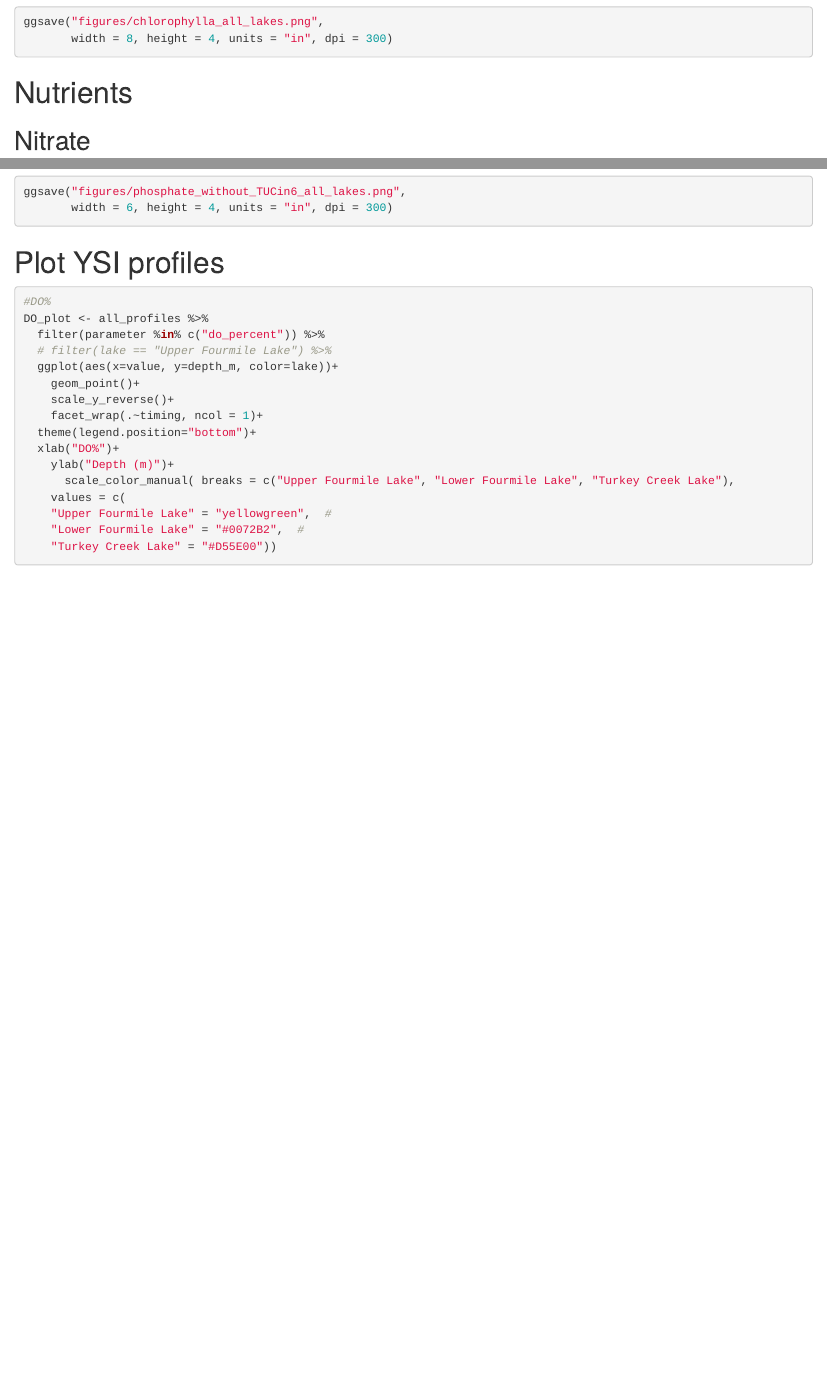
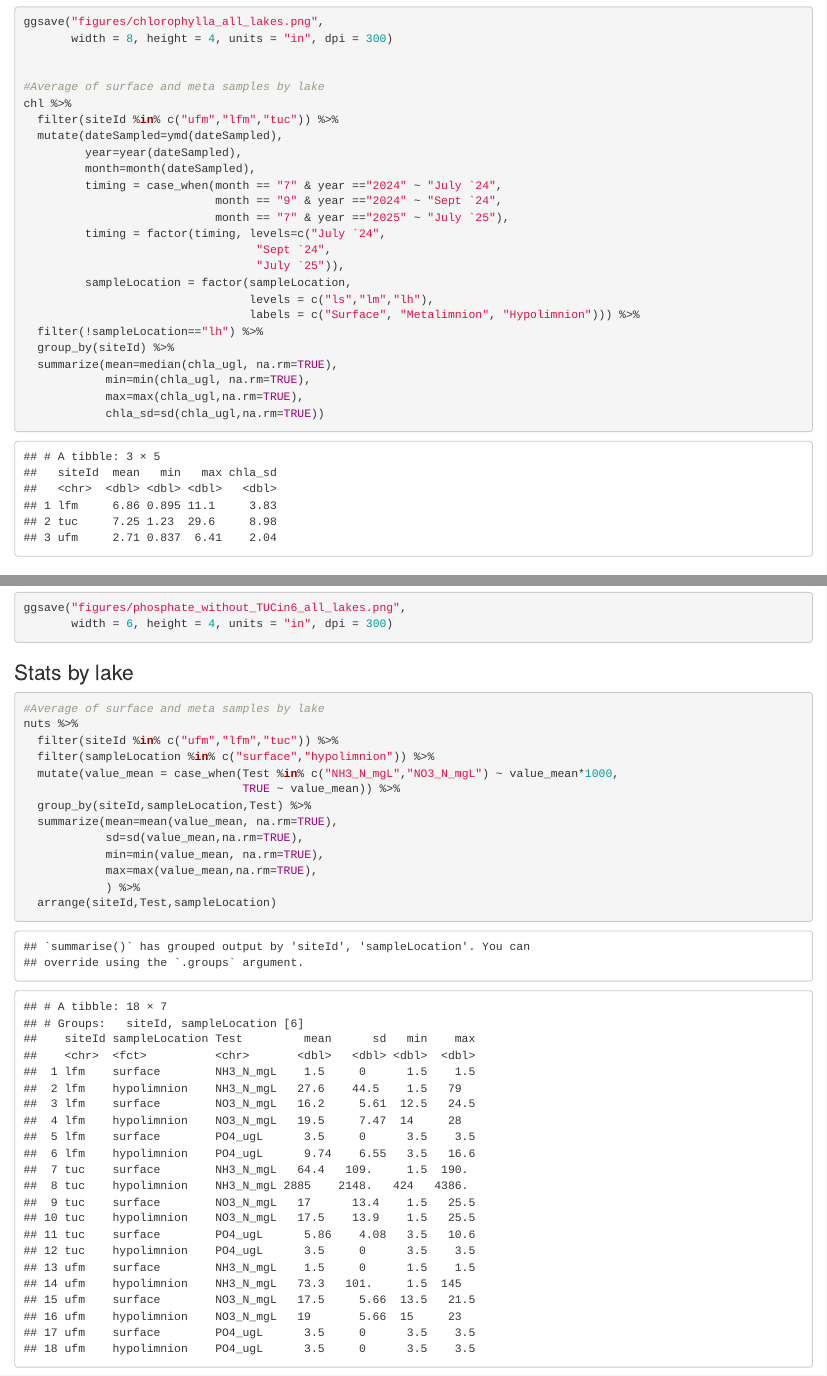
Before and after one commit to juliaipop/SanJuansPaleo, an R Markdown document (analysis/01_nutrients_and_chl.Rmd): the page in a window 1100 px wide, from 4840 px down, and a second part further down, joined at a grey line. Rendered offline with R 4.5, knitr and Pandoc, with nearby package versions; code that draws random numbers runs with fixed seeds of ours; some code elsewhere in the file could not run offline; common packages that the code uses without loading them are loaded.

Commit message:
add summary stats for chemistry / site table

````diff
--- a/analysis/01_nutrients_and_chl.Rmd
+++ b/analysis/01_nutrients_and_chl.Rmd
@@ -153,6 +153,28 @@ chl %>%
 ggsave("figures/chlorophylla_all_lakes.png",
        width = 8, height = 4, units = "in", dpi = 300)
 
+
+#Average of surface and meta samples by lake
+chl %>%
+  filter(siteId %in% c("ufm","lfm","tuc")) %>%
+  mutate(dateSampled=ymd(dateSampled),
+         year=year(dateSampled),
+         month=month(dateSampled),
+         timing = case_when(month == "7" & year =="2024" ~ "July `24",
+                            month == "9" & year =="2024" ~ "Sept `24",
+                            month == "7" & year =="2025" ~ "July `25"),
+         timing = factor(timing, levels=c("July `24",
+                                  "Sept `24",
+                                  "July `25")),
+         sampleLocation = factor(sampleLocation,
+                                 levels = c("ls","lm","lh"),
+                                 labels = c("Surface", "Metalimnion", "Hypolimnion"))) %>%
+  filter(!sampleLocation=="lh") %>%
+  group_by(siteId) %>%
+  summarize(mean=median(chla_ugl, na.rm=TRUE),
+            min=min(chla_ugl, na.rm=TRUE),
+            max=max(chla_ugl,na.rm=TRUE),
+            chla_sd=sd(chla_ugl,na.rm=TRUE))
 ```
 
 # Nutrients
@@ -257,6 +279,23 @@ nuts %>%
   theme(legend.position="bottom")
 ggsave("figures/phosphate_without_TUCin6_all_lakes.png",
        width = 6, height = 4, units = "in", dpi = 300)
+```
+
+### Stats by lake
+```{r}
+#Average of surface and meta samples by lake
+nuts %>%
+  filter(siteId %in% c("ufm","lfm","tuc")) %>%
+  filter(sampleLocation %in% c("surface","hypolimnion")) %>%
+  mutate(value_mean = case_when(Test %in% c("NH3_N_mgL","NO3_N_mgL") ~ value_mean*1000,
+                                TRUE ~ value_mean)) %>%
+  group_by(siteId,sampleLocation,Test) %>%
+  summarize(mean=mean(value_mean, na.rm=TRUE),
+            sd=sd(value_mean,na.rm=TRUE),
+            min=min(value_mean, na.rm=TRUE),
+            max=max(value_mean,na.rm=TRUE),
+            ) %>%
+  arrange(siteId,Test,sampleLocation)
 ```
 
 # Plot YSI profiles
````
Also changed, not shown: analysis/01_nutrients_and_chl.Rmd (14 more changed lines).
